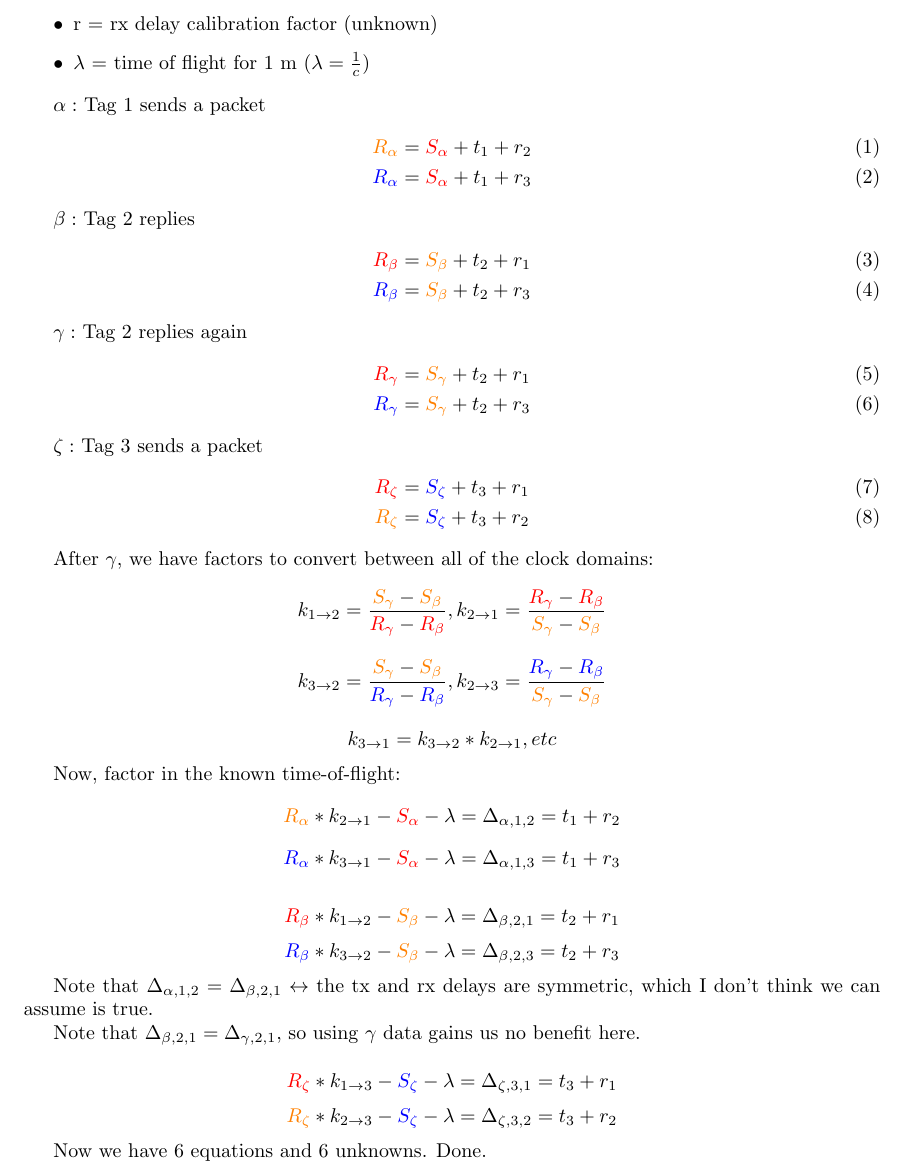
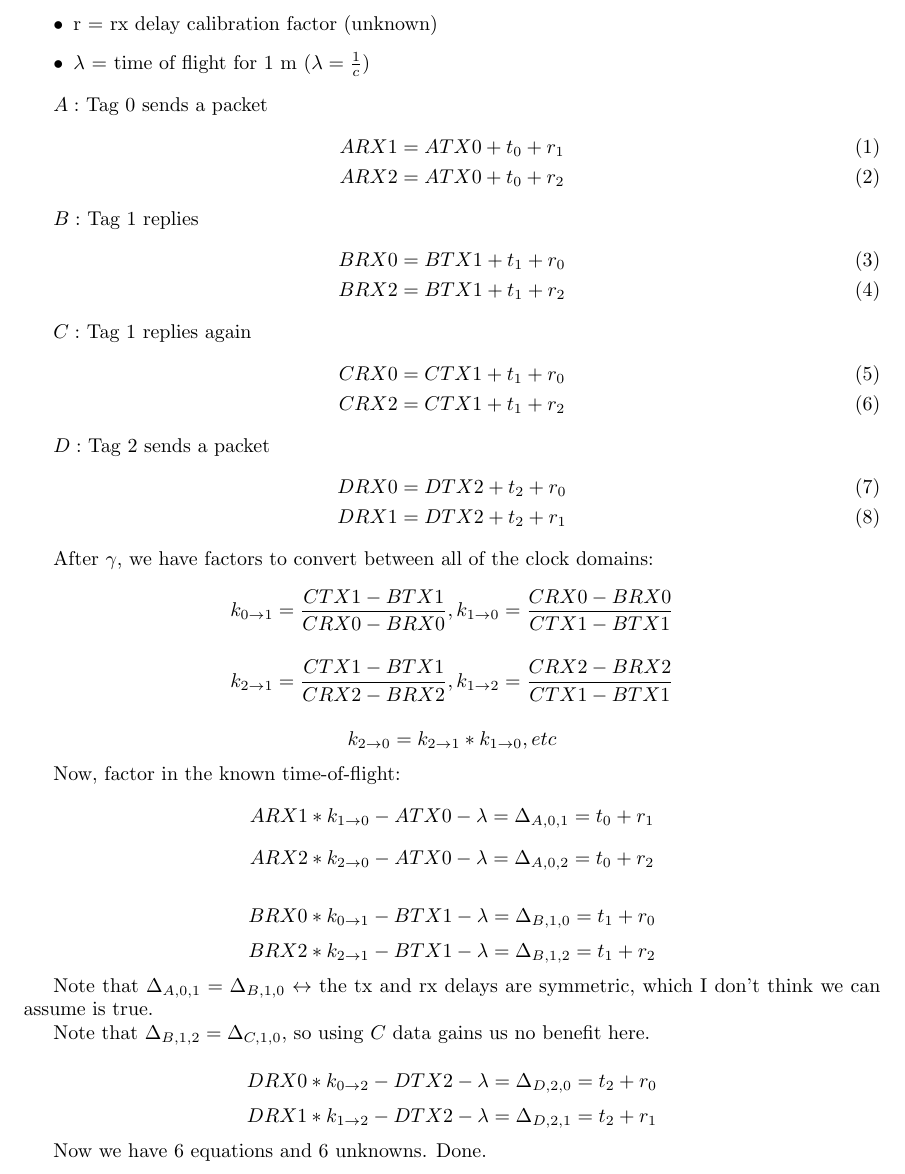
Before and after one commit to lab11/polypoint, a LaTeX document (calibration/calibration.tex): part of the page, cut so that both start at the same text. Compiled offline with pdfLaTeX.

Commit message:
update doc to typable characters
colors dont make good column headers

```diff
--- a/calibration/calibration.tex
+++ b/calibration/calibration.tex
@@ -23,54 +23,54 @@
   \item $\lambda$ = time of flight for 1~m ($\lambda = \frac{1}{c}$)
 \end{itemize}
 
-$\alpha:$ Tag 1 sends a packet
+$A:$ Tag 0 sends a packet       %alpha
 \begin{align}
-  \tdb{R_\alpha} &= \tda{S_\alpha} + t_1 + r_2 \\
-  \tdc{R_\alpha} &= \tda{S_\alpha} + t_1 + r_3
+  ARX1 &= ATX0 + t_0 + r_1 \\
+  ARX2 &= ATX0 + t_0 + r_2
 \end{align}
 
-$\beta:$ Tag 2 replies
+$B:$ Tag 1 replies              %beta
 \begin{align}
-  \tda{R_\beta} &= \tdb{S_\beta} + t_2 + r_1 \\
-  \tdc{R_\beta} &= \tdb{S_\beta} + t_2 + r_3
+  BRX0 &= BTX1 + t_1 + r_0 \\
+  BRX2 &= BTX1 + t_1 + r_2
 \end{align}
 
-$\gamma:$ Tag 2 replies again
+$C:$ Tag 1 replies again        %gamma
 \begin{align}
-  \tda{R_\gamma} &= \tdb{S_\gamma} + t_2 + r_1 \\
-  \tdc{R_\gamma} &= \tdb{S_\gamma} + t_2 + r_3
+  CRX0 &= CTX1 + t_1 + r_0 \\
+  CRX2 &= CTX1 + t_1 + r_2
 \end{align}
 
-$\zeta:$ Tag 3 sends a packet
+$D:$ Tag 2 sends a packet       %zeta
 \begin{align}
-  \tda{R_\zeta} &= \tdc{S_\zeta} + t_3 + r_1 \\
-  \tdb{R_\zeta} &= \tdc{S_\zeta} + t_3 + r_2
+  DRX0 &= DTX2 + t_2 + r_0 \\
+  DRX1 &= DTX2 + t_2 + r_1
 \end{align}
 
 After $\gamma$, we have factors to convert between all of the clock domains:
-\[ k_{1\rightarrow2} = \frac{\tdb{S_\gamma} - \tdb{S_\beta}}{\tda{R_\gamma}-\tda{R_\beta}} ,%
-   k_{2\rightarrow1} = \frac{\tda{R_\gamma}-\tda{R_\beta}}{\tdb{S_\gamma} - \tdb{S_\beta}} \]
+\[ k_{0\rightarrow1} = \frac{CTX1-BTX1}{CRX0-BRX0} ,%
+   k_{1\rightarrow0} = \frac{CRX0-BRX0}{CTX1-BTX1} \]
 
-\[ k_{3\rightarrow2} = \frac{\tdb{S_\gamma} - \tdb{S_\beta}}{\tdc{R_\gamma}-\tdc{R_\beta}} ,%
-   k_{2\rightarrow3} = \frac{\tdc{R_\gamma}-\tdc{R_\beta}}{\tdb{S_\gamma} - \tdb{S_\beta}} \]
+\[ k_{2\rightarrow1} = \frac{CTX1-BTX1}{CRX2-BRX2} ,%
+   k_{1\rightarrow2} = \frac{CRX2-BRX2}{CTX1-BTX1} \]
 
-\[ k_{3\rightarrow1} = k_{3\rightarrow2} * k_{2\rightarrow1}, etc \]
+\[ k_{2\rightarrow0} = k_{2\rightarrow1} * k_{1\rightarrow0}, etc \]
 
 Now, factor in the known time-of-flight:
-\[ \tdb{R_\alpha} * k_{2\rightarrow1} - \tda{S_\alpha} - \lambda = \Delta_{\alpha,1,2} = t_1 + r_2 \]
-\[ \tdc{R_\alpha} * k_{3\rightarrow1} - \tda{S_\alpha} - \lambda = \Delta_{\alpha,1,3} = t_1 + r_3 \]
+\[ ARX1 * k_{1\rightarrow0} - ATX0 - \lambda = \Delta_{A,0,1} = t_0 + r_1 \]
+\[ ARX2 * k_{2\rightarrow0} - ATX0 - \lambda = \Delta_{A,0,2} = t_0 + r_2 \]
 
-\[ \tda{R_\beta} * k_{1\rightarrow2} - \tdb{S_\beta} - \lambda = \Delta_{\beta,2,1} = t_2 + r_1 \]
-\[ \tdc{R_\beta} * k_{3\rightarrow2} - \tdb{S_\beta} - \lambda = \Delta_{\beta,2,3} = t_2 + r_3 \]
+\[ BRX0 * k_{0\rightarrow1} - BTX1 - \lambda = \Delta_{B,1,0} = t_1 + r_0 \]
+\[ BRX2 * k_{2\rightarrow1} - BTX1 - \lambda = \Delta_{B,1,2} = t_1 + r_2 \]
 
-Note that $\Delta_{\alpha,1,2} = \Delta_{\beta,2,1} \leftrightarrow$ the tx and rx delays
+Note that $\Delta_{A,0,1} = \Delta_{B,1,0} \leftrightarrow$ the tx and rx delays
 are symmetric, which I don't think we can assume is true.
 
-Note that $\Delta_{\beta,2,1} = \Delta_{\gamma,2,1}$, so using $\gamma$ data
+Note that $\Delta_{B,1,2} = \Delta_{C,1,0}$, so using $C$ data
 gains us no benefit here.
 
-\[ \tda{R_\zeta} * k_{1\rightarrow3} - \tdc{S_\zeta} - \lambda = \Delta_{\zeta,3,1} = t_3 + r_1 \]
-\[ \tdb{R_\zeta} * k_{2\rightarrow3} - \tdc{S_\zeta} - \lambda = \Delta_{\zeta,3,2} = t_3 + r_2 \]
+\[ DRX0 * k_{0\rightarrow2} - DTX2 - \lambda = \Delta_{D,2,0} = t_2 + r_0 \]
+\[ DRX1 * k_{1\rightarrow2} - DTX2 - \lambda = \Delta_{D,2,1} = t_2 + r_1 \]
 
 Now we have 6 equations and 6 unknowns. Done.
 
```
